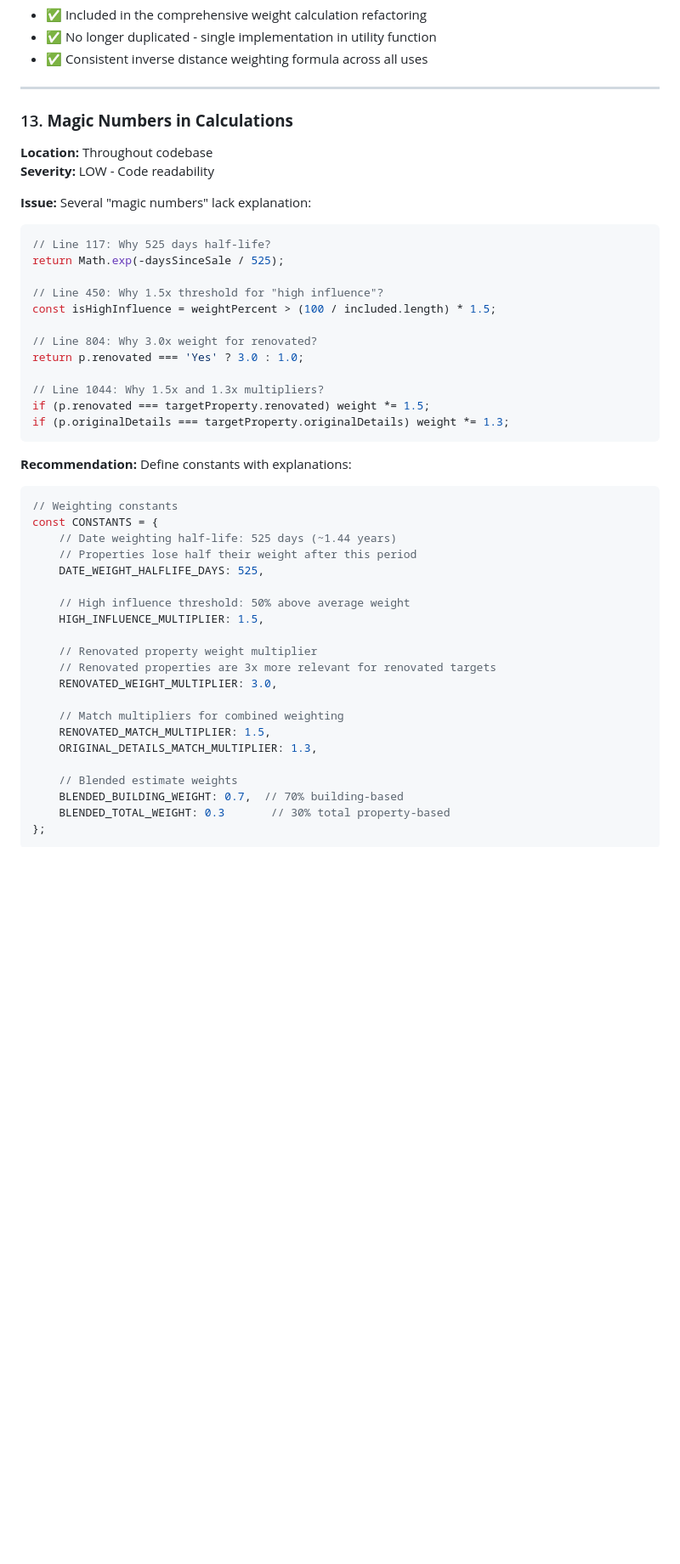
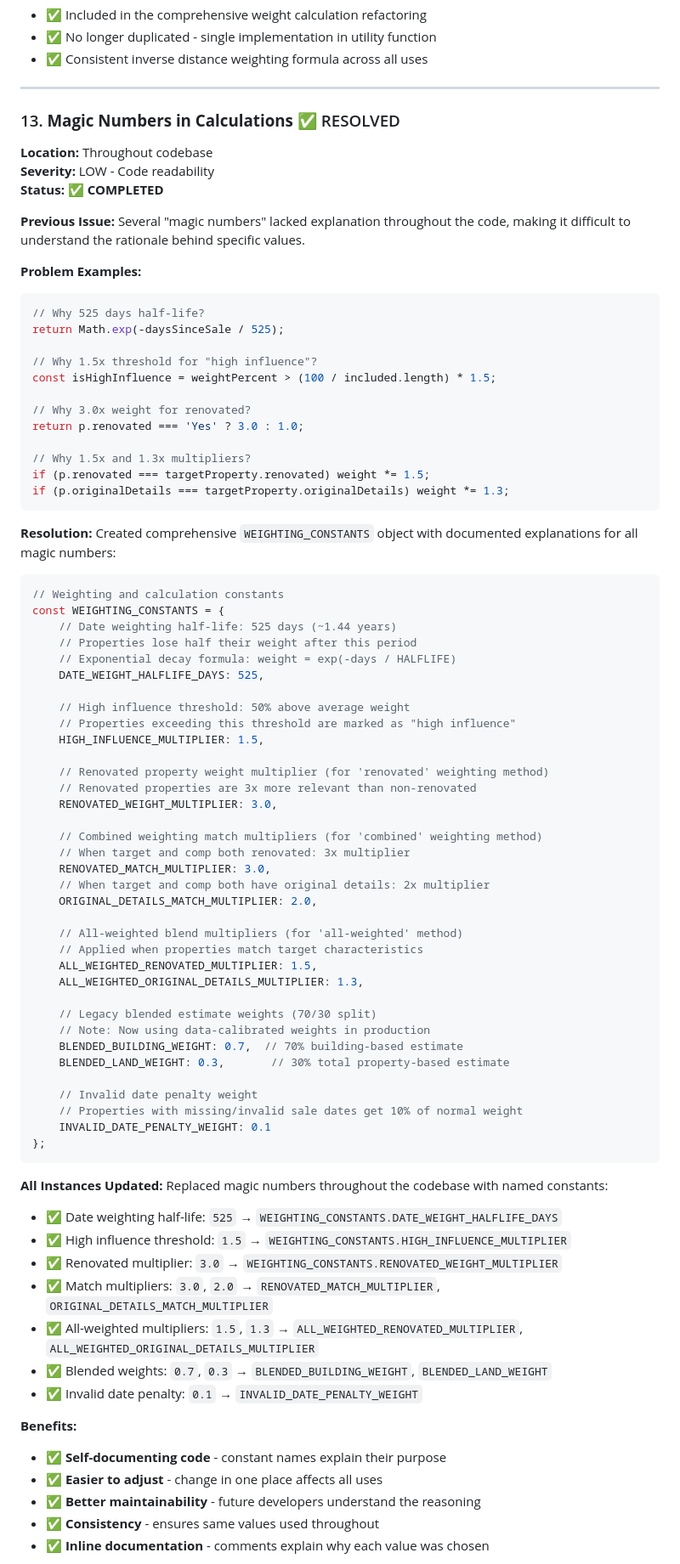
Before and after one commit to robertmassman/houseingCalculator, a Markdown page: CODE_REVIEW.md, the part around the change printed below. Shown: that part at 85% size. Drawn GitHub-style; blank space fills up the shorter version.

Commit message:
Mark Issue #13 (Magic Numbers) as resolved in CODE_REVIEW.md

````diff
--- a/CODE_REVIEW.md
+++ b/CODE_REVIEW.md
@@ -430,48 +430,85 @@ return 1 / (1 + sizeDiff / targetSize);
 
 ---
 
-### 13. **Magic Numbers in Calculations**
+### 13. **Magic Numbers in Calculations** ✅ RESOLVED
 **Location:** Throughout codebase
 **Severity:** LOW - Code readability
+**Status:** ✅ **COMPLETED**
 
-**Issue:** Several "magic numbers" lack explanation:
+**Previous Issue:** Several "magic numbers" lacked explanation throughout the code, making it difficult to understand the rationale behind specific values.
 
+**Problem Examples:**
 ```javascript
-// Line 117: Why 525 days half-life?
+// Why 525 days half-life?
 return Math.exp(-daysSinceSale / 525);
 
-// Line 450: Why 1.5x threshold for "high influence"?
+// Why 1.5x threshold for "high influence"?
 const isHighInfluence = weightPercent > (100 / included.length) * 1.5;
 
-// Line 804: Why 3.0x weight for renovated?
+// Why 3.0x weight for renovated?
 return p.renovated === 'Yes' ? 3.0 : 1.0;
 
-// Line 1044: Why 1.5x and 1.3x multipliers?
+// Why 1.5x and 1.3x multipliers?
 if (p.renovated === targetProperty.renovated) weight *= 1.5;
 if (p.originalDetails === targetProperty.originalDetails) weight *= 1.3;
 ```
 
-**Recommendation:** Define constants with explanations:
+**Resolution:**
+Created comprehensive `WEIGHTING_CONSTANTS` object with documented explanations for all magic numbers:
 
 ```javascript
-// Weighting constants
-const CONSTANTS = {
+// Weighting and calculation constants
+const WEIGHTING_CONSTANTS = {
     // Date weighting half-life: 525 days (~1.44 years)
     // Properties lose half their weight after this period
+    // Exponential decay formula: weight = exp(-days / HALFLIFE)
     DATE_WEIGHT_HALFLIFE_DAYS: 525,
 
     // High influence threshold: 50% above average weight
+    // Properties exceeding this threshold are marked as "high influence"
     HIGH_INFLUENCE_MULTIPLIER: 1.5,
 
-    // Renovated property weight multiplier
-    // Renovated properties are 3x more relevant for renovated targets
+    // Renovated property weight multiplier (for 'renovated' weighting method)
+    // Renovated properties are 3x more relevant than non-renovated
     RENOVATED_WEIGHT_MULTIPLIER: 3.0,
 
-    // Match multipliers for combined weighting
-    RENOVATED_MATCH_MULTIPLIER: 1.5,
-    ORIGINAL_DETAILS_MATCH_MULTIPLIER: 1.3,
+    // Combined weighting match multipliers (for 'combined' weighting method)
+    // When target and comp both renovated: 3x multiplier
+    RENOVATED_MATCH_MULTIPLIER: 3.0,
+    // When target and comp both have original details: 2x multiplier
+    ORIGINAL_DETAILS_MATCH_MULTIPLIER: 2.0,
 
-    // Blended estimate weights
-    BLENDED_BUILDING_WEIGHT: 0.7,  // 70% building-based
-    BLENDED_TOTAL_WEIGHT: 0.3       // 30% total property-based
+    // All-weighted blend multipliers (for 'all-weighted' method)
+    // Applied when properties match target characteristics
+    ALL_WEIGHTED_RENOVATED_MULTIPLIER: 1.5,
+    ALL_WEIGHTED_ORIGINAL_DETAILS_MULTIPLIER: 1.3,
+
+    // Legacy blended estimate weights (70/30 split)
+    // Note: Now using data-calibrated weights in production
+    BLENDED_BUILDING_WEIGHT: 0.7,  // 70% building-based estimate
+    BLENDED_LAND_WEIGHT: 0.3,       // 30% total property-based estimate
+
+    // Invalid date penalty weight
+    // Properties with missing/invalid sale dates get 10% of normal weight
+    INVALID_DATE_PENALTY_WEIGHT: 0.1
 };
+```
+
+**All Instances Updated:**
+Replaced magic numbers throughout the codebase with named constants:
+
+- ✅ Date weighting half-life: `525` → `WEIGHTING_CONSTANTS.DATE_WEIGHT_HALFLIFE_DAYS`
+- ✅ High influence threshold: `1.5` → `WEIGHTING_CONSTANTS.HIGH_INFLUENCE_MULTIPLIER`
+- ✅ Renovated multiplier: `3.0` → `WEIGHTING_CONSTANTS.RENOVATED_WEIGHT_MULTIPLIER`
+- ✅ Match multipliers: `3.0`, `2.0` → `RENOVATED_MATCH_MULTIPLIER`, `ORIGINAL_DETAILS_MATCH_MULTIPLIER`
+- ✅ All-weighted multipliers: `1.5`, `1.3` → `ALL_WEIGHTED_RENOVATED_MULTIPLIER`, `ALL_WEIGHTED_ORIGINAL_DETAILS_MULTIPLIER`
+- ✅ Blended weights: `0.7`, `0.3` → `BLENDED_BUILDING_WEIGHT`, `BLENDED_LAND_WEIGHT`
+- ✅ Invalid date penalty: `0.1` → `INVALID_DATE_PENALTY_WEIGHT`
+
+**Benefits:**
+- ✅ **Self-documenting code** - constant names explain their purpose
+- ✅ **Easier to adjust** - change in one place affects all uses
+- ✅ **Better maintainability** - future developers understand the reasoning
+- ✅ **Consistency** - ensures same values used throughout
+- ✅ **Inline documentation** - comments explain why each value was chosen
+
````
Also changed, not shown: other parts of CODE_REVIEW.md (+12 -1 lines).
